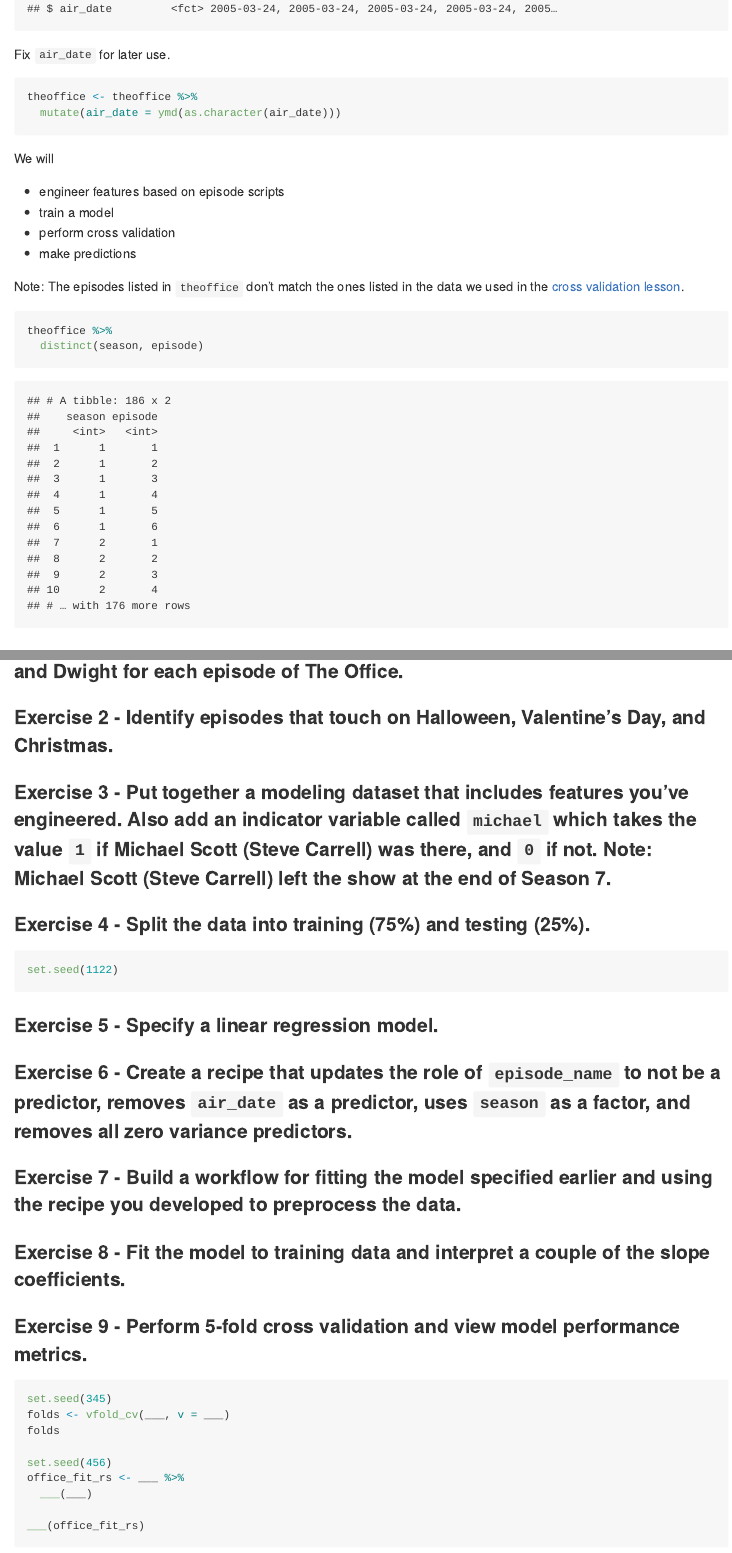
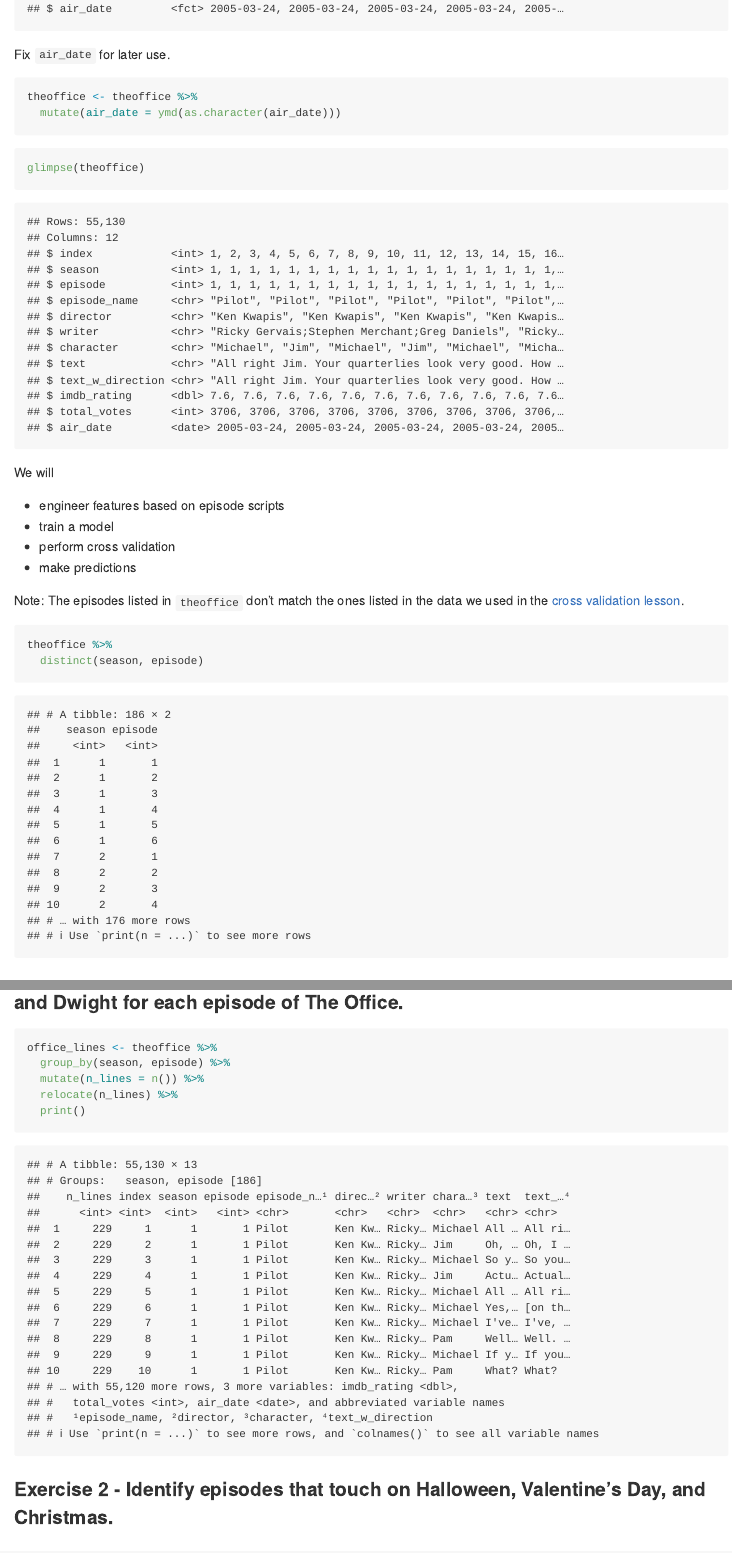
Before and after one commit to RayaShel/ae-09-RS, an R Markdown document (theoffice.Rmd): the page in a window 1100 px wide, from 660 px down, and a second part further down, joined at a grey line. The pictures show the output file theoffice.md that the author committed with the source, drawn offline in the style of GitHub; long lines of code are wrapped.

Commit message:
exercise 1

````diff
--- a/theoffice.Rmd
+++ b/theoffice.Rmd
@@ -4,4 +4,6 @@
 output: github_document
+editor_options:
+  chunk_output_type: console
 ---
 
 ```{r load-packages, message = FALSE}
@@ -24,6 +26,10 @@
   mutate(air_date = ymd(as.character(air_date)))
 ```
 
+```{r}
+glimpse(theoffice)
+```
+
 We will
 
 -   engineer features based on episode scripts
@@ -41,7 +47,11 @@
 ### Exercise 1 - Calculate the percentage of lines spoken by Jim, Pam, Michael, and Dwight for each episode of The Office.
 
 ```{r lines}
-
+office_lines <- theoffice %>%
+  group_by(season, episode) %>%
+  mutate(n_lines = n()) %>%
+  relocate(n_lines) %>%
+  print()
 ```
 
 ### Exercise 2 - Identify episodes that touch on Halloween, Valentine's Day, and Christmas.
````
Also changed, not shown: theoffice.md, theoffice.Rmd (2 more changed lines), 2 other files.
